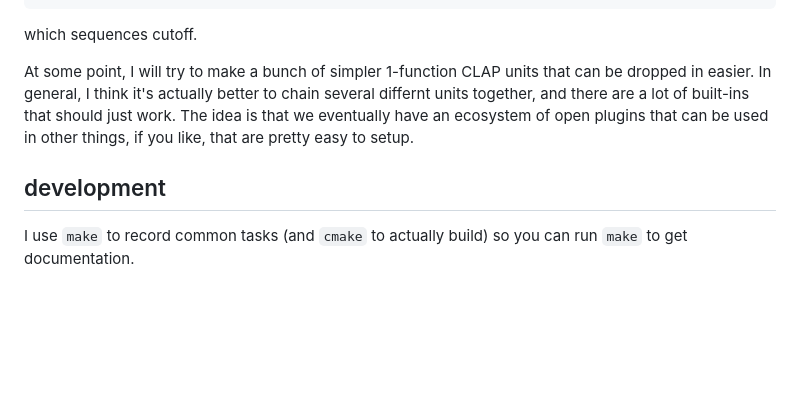
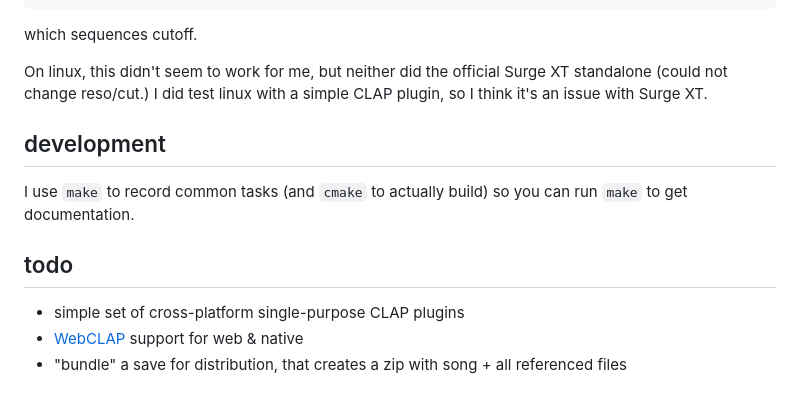
Before and after one commit to konsumer/raypoketrack, a Markdown page: README.md, the part around the change. Drawn GitHub-style; blank space fills up the shorter version.

Commit message:
Update README with TODO for future features
Added a TODO section with future development plans.

```diff
--- a/README.md
+++ b/README.md
@@ -117,9 +117,14 @@ C-4  00  00 80
 
 which sequences cutoff.
 
-At some point, I will try to make a bunch of simpler 1-function CLAP units that can be dropped in easier. In general, I think it's actually better to chain several differnt units together, and there are a lot of built-ins that should just work. The idea is that we eventually have an ecosystem of open plugins that can be used in other things, if you like, that are pretty easy to setup.
-
+On linux, this didn't seem to work for me, but neither did the official Surge XT standalone (could not change reso/cut.) I did test linux with a simple CLAP plugin, so I think it's an issue with Surge XT.
 
 ## development
 
 I use `make` to record common tasks (and `cmake` to actually build) so you can run `make` to get documentation.
+
+## todo
+
+- simple set of cross-platform single-purpose CLAP plugins
+- [WebCLAP](https://github.com/WebCLAP/) support for web & native
+- "bundle" a save for distribution, that creates a zip with song + all referenced files
```
